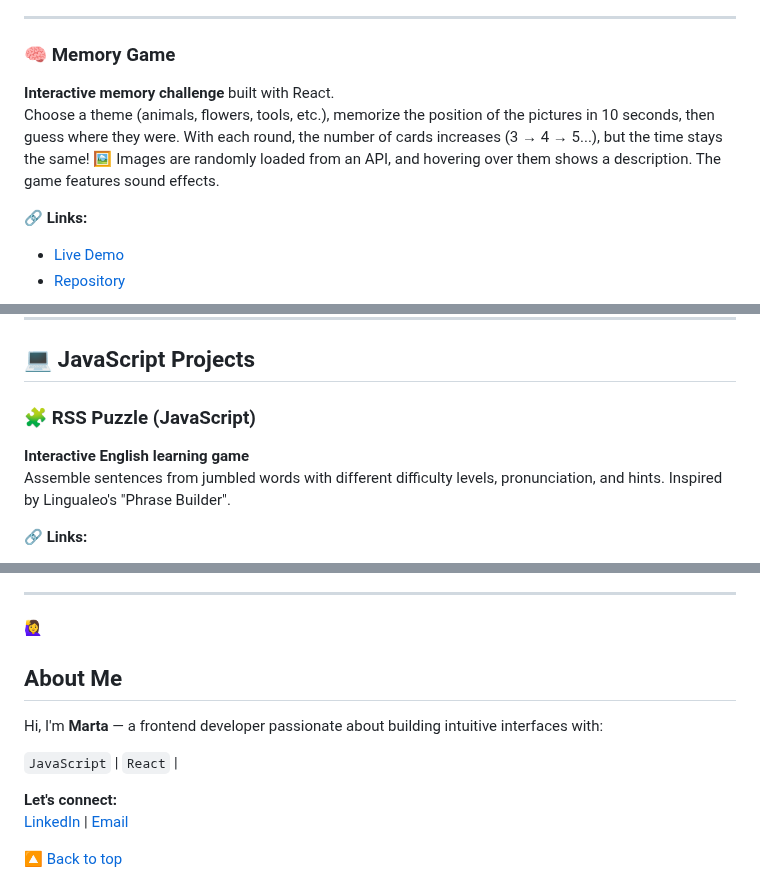
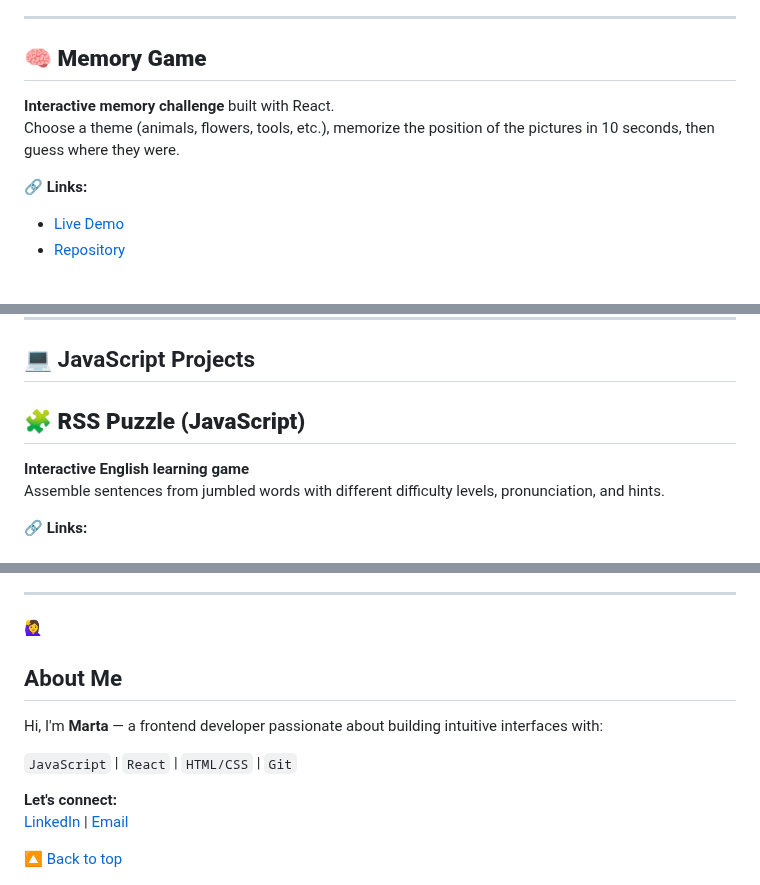
Before and after one commit to Marta109/Marta109.github.io, a Markdown page: README.md, 3 parts joined by grey strips. GitHub-like rendering.

```diff
--- a/README.md
+++ b/README.md
@@ -62,11 +63,9 @@ Each completed round reveals a part of a famous painting — a unique mix of lan
 
 ---
 
-### 🧠 Memory Game
+## 🧠 **Memory Game**
 **Interactive memory challenge** built with React.
 Choose a theme (animals, flowers, tools, etc.), memorize the position of the pictures in 10 seconds, then guess where they were.
-With each round, the number of cards increases (3 → 4 → 5...), but the time stays the same!
-🖼️ Images are randomly loaded from an API, and hovering over them shows a description. The game features sound effects.
 
 🔗 **Links:**
 - [Live Demo](https://marta109.github.io/Memory-game/)
@@ -98,9 +101,9 @@ React-powered to-do list with full CRUD operations, filtering, and external data
 
 ## 💻 JavaScript Projects
 
-### 🧩 RSS Puzzle (JavaScript)
+## 🧩 **RSS Puzzle (JavaScript)**
 **Interactive English learning game**
-Assemble sentences from jumbled words with different difficulty levels, pronunciation, and hints. Inspired by Lingualeo's "Phrase Builder".
+Assemble sentences from jumbled words with different difficulty levels, pronunciation, and hints.
 
 🔗 **Links:**
 - [Live Demo](https://rolling-scopes-school.github.io/marta109-JSFE2023Q4/rss-puzzle/index.html)
@@ -250,11 +272,11 @@ Real-time text analysis tool counting words, sentences, characters, and more.
 
 ---
 🙋‍♀️
-##  About Me
+## About Me
 
 Hi, I'm **Marta** — a frontend developer passionate about building intuitive interfaces with:
 
-`JavaScript` | `React` |
+`JavaScript` | `React` | `HTML/CSS` | `Git`
 
 **Let's connect:**
 [LinkedIn](https://www.linkedin.com/in/mh-marta-hayrapetyan/) | [Email](mailto:marta.hayrapetyan.a@gmail.com)
```
Also changed, not shown: other parts of README.md (+67 -43 lines).
